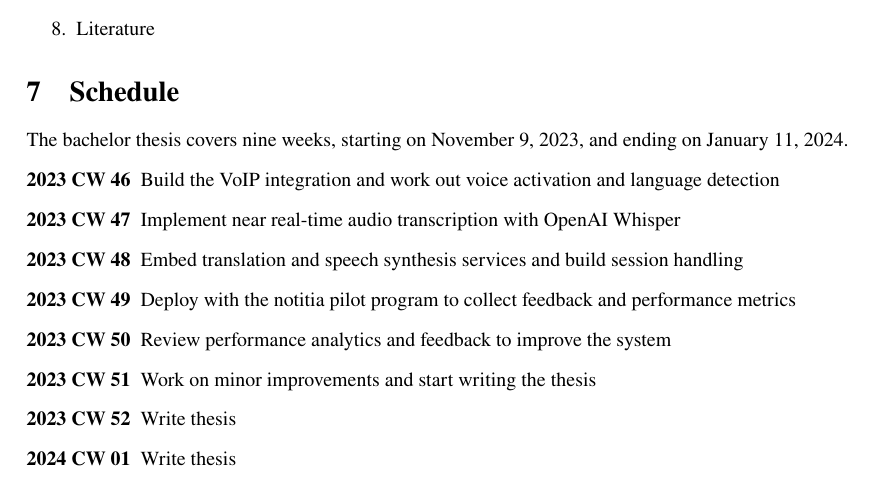
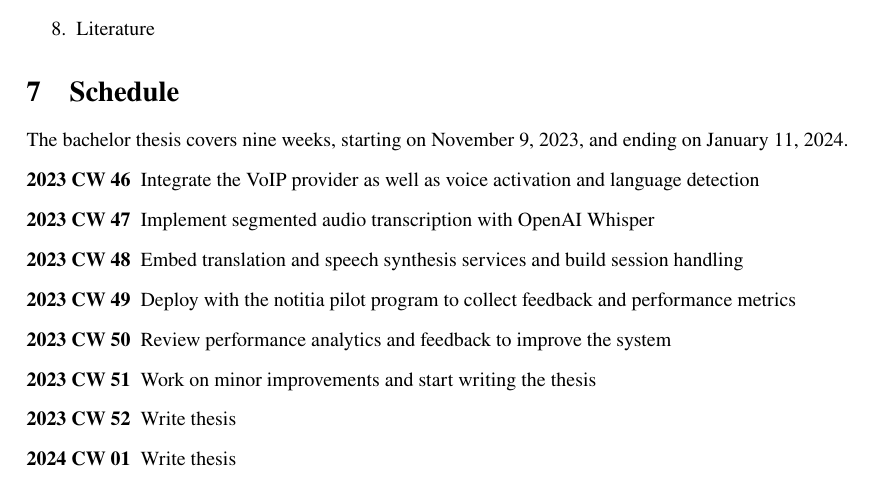
Before and after one commit to jason-rietzke/bachelor-thesis, a LaTeX document (expose.tex): part of page 3 of 3, cut so that both start at the same text. Compiled offline with pdfLaTeX.

Commit message:
feat(expose): update schedule

```diff
--- a/expose.tex
+++ b/expose.tex
@@ -110,8 +110,8 @@ How can audio streams be processed in near real-time using OpenAI Whisper for hi
 \section{Schedule}
 The bachelor thesis covers nine weeks, starting on November 9, 2023, and ending on January 11, 2024.
 \begin{description}
-  \item[2023 CW 46] Build the VoIP integration and work out voice activation and language detection
-  \item[2023 CW 47] Implement near real-time audio transcription with OpenAI Whisper
+  \item[2023 CW 46] Integrate the VoIP provider as well as voice activation and language detection
+  \item[2023 CW 47] Implement segmented audio transcription with OpenAI Whisper
   \item[2023 CW 48] Embed translation and speech synthesis services and build session handling
   \item[2023 CW 49] Deploy with the notitia pilot program to collect feedback and performance metrics
   \item[2023 CW 50] Review performance analytics and feedback to improve the system
```
